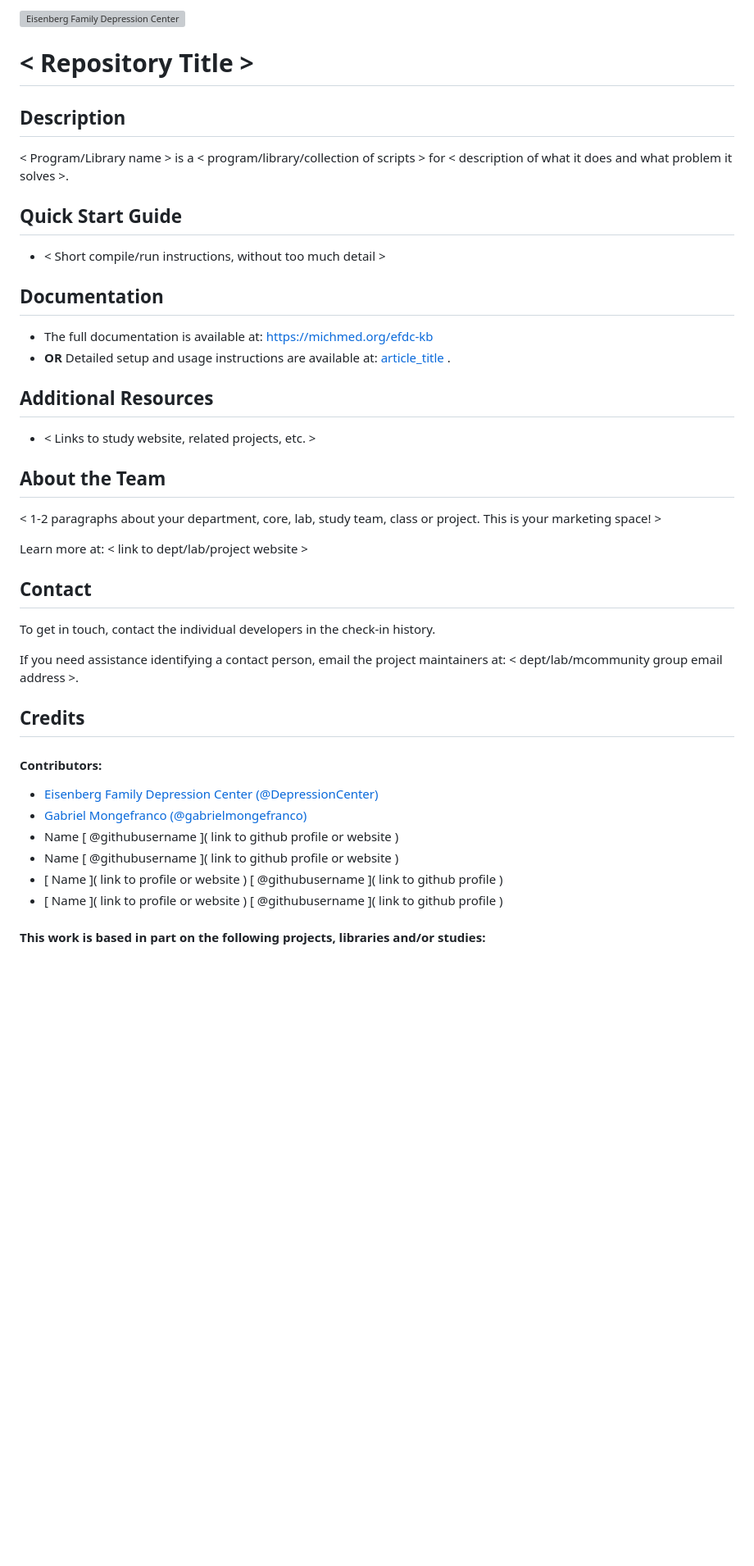
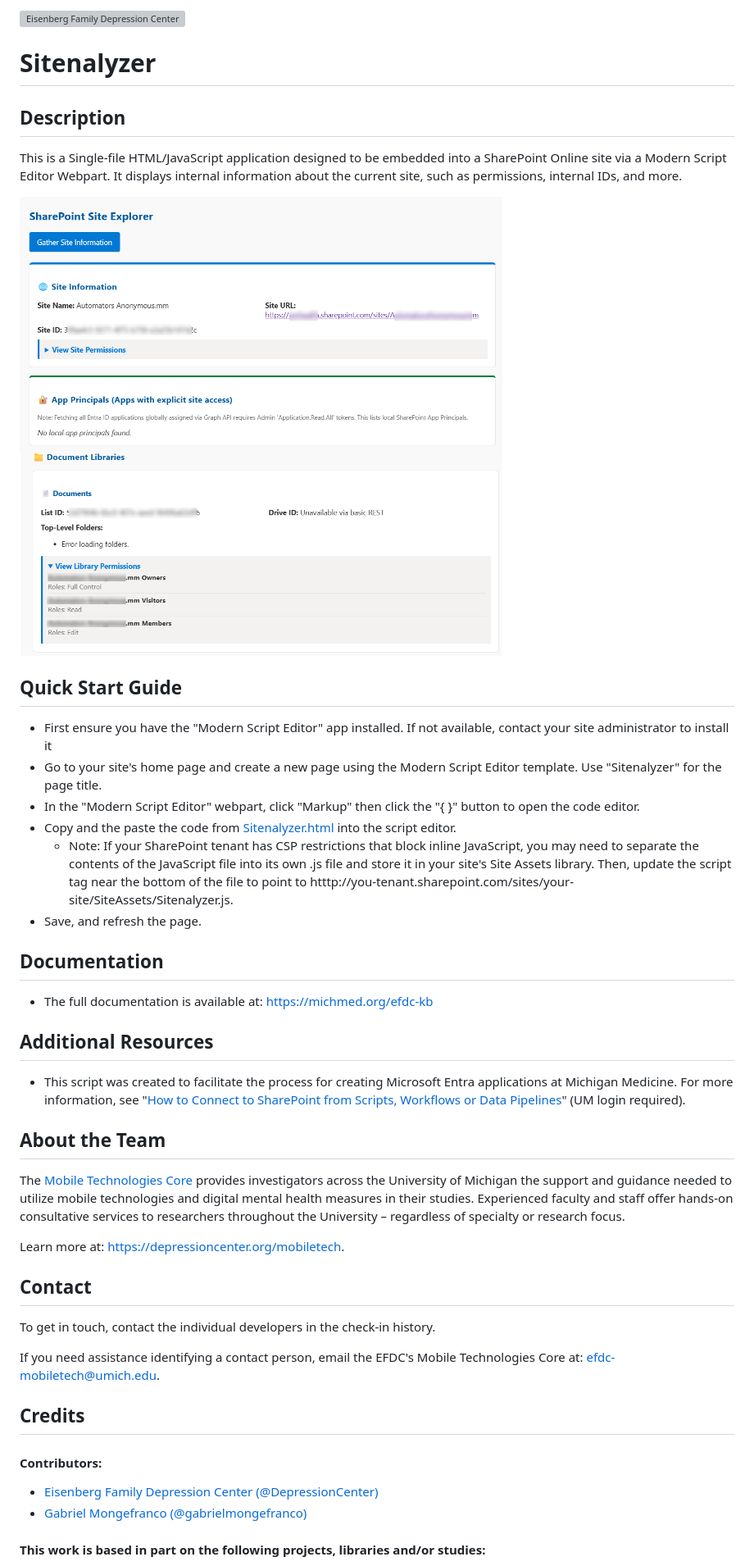
Before and after one commit to DepressionCenter/Sitenalyzer, a Markdown page: README.md, the part around one of its changes. Shown at 82% size. GitHub-like rendering; pictures changed too: image.png (added); blank space fills up the shorter version; grey boxes are pictures that could not be loaded.

```diff
--- a/README.md
+++ b/README.md
@@ -1,9 +1,9 @@
 <!--
-This file is part of < PROJECT NAME >
+This file is part of Sitenalyzer
 README.md
-Author(s): First Last; First Last; First Last; First Last.
-Created: 2026-01-01
-Last Modified: 2026-01-01
+Author(s): Gabriel Mongefranco
+Created: 2026-04-20
+Last Modified: 2026-04-20
 Summary: Provides an overview of the project, in Markdown format.
 Notes: See README file for documentation and full license information.
 
@@ -22,41 +22,45 @@ with this program. If not, see <https://www.gnu.org/licenses/>.
 -->
 ![Eisenberg Family Depression Center](https://github.com/DepressionCenter/.github/blob/main/images/EFDCLogo_375w.png "depressioncenter.org")
 
-# < Repository Title >
+# Sitenalyzer
 
 ## Description
-< Program/Library name > is a < program/library/collection of scripts > for < description of what it does and what problem it solves >.
+This is a Single-file HTML/JavaScript application designed to be embedded into a SharePoint Online site via a Modern Script Editor Webpart. It displays internal information about the current site, such as permissions, internal IDs, and more.
 
-
+![Screenshot of Sitenalyzer](image.png)
 
 ## Quick Start Guide
-+ < Short compile/run instructions, without too much detail >
++ First ensure you have the "Modern Script Editor" app installed. If not available, contact your site administrator to install it
++ Go to your site's home page and create a new page using the Modern Script Editor template. Use "Sitenalyzer" for the page title.
++ In the "Modern Script Editor" webpart, click "Markup" then click the "{ }" button to open the code editor.
++ Copy and the paste the code from [Sitenalyzer.html](Sitenalyzer.html) into the script editor.
+  - Note: If your SharePoint tenant has CSP restrictions that block inline JavaScript, you may need to separate the contents of the JavaScript file into its own .js file and store it in your site's Site Assets library. Then, update the script tag near the bottom of the file to point to htttp://you-tenant.sharepoint.com/sites/your-site/SiteAssets/Sitenalyzer.js.
++ Save, and refresh the page.
 
 
 
 ## Documentation
 + The full documentation is available at: https://michmed.org/efdc-kb
-+ __OR__ Detailed setup and usage instructions are available at: [ article_title ](https://link).
-
 
 
 
 ## Additional Resources
-+ < Links to study website, related projects, etc. >
++ This script was created to facilitate the process for creating Microsoft Entra applications at Michigan Medicine. For more information, see "[How to Connect to SharePoint from Scripts, Workflows or Data Pipelines](https://teamdynamix.umich.edu/TDClient/210/DepressionCenter/KB/ArticleDet?ID=15245)" (UM login required).
 
 
 
 ## About the Team
-< 1-2 paragraphs about your department, core, lab, study team, class or project. This is your marketing space! >
+The [Mobile Technologies Core](https://depressioncenter.org/mobiletech) provides investigators across the University of Michigan the support and guidance needed to utilize mobile technologies and digital mental health measures in their studies. Experienced faculty and staff offer hands-on consultative services to researchers throughout the University – regardless of specialty or research focus.
 
-Learn more at: < link to dept/lab/project website >
+Learn more at: [https://depressioncenter.org/mobiletech](https://depressioncenter.org/mobiletech).
+
 
 
 
 ## Contact
 To get in touch, contact the individual developers in the check-in history.
 
-If you need assistance identifying a contact person, email the project maintainers at: < dept/lab/mcommunity group email address >.
+If you need assistance identifying a contact person, email the EFDC's Mobile Technologies Core at: efdc-mobiletech@umich.edu.
 
 
 
@@ -64,10 +68,6 @@ If you need assistance identifying a contact person, email the project maintaine
 #### Contributors:
 + [Eisenberg Family Depression Center](https://depressioncenter.org) [(@DepressionCenter)](https://github.com/DepressionCenter)
 + [Gabriel Mongefranco](https://gabriel.mongefranco.com) [(@gabrielmongefranco)](https://github.com/gabrielmongefranco)
-+ Name [ @githubusername ]( link to github profile or website )
-+ Name [ @githubusername ]( link to github profile or website )
-+ [ Name ]( link to profile or website ) [ @githubusername ]( link to github profile )
-+ [ Name ]( link to profile or website ) [ @githubusername ]( link to github profile )
 
 
 
```
Also changed, not shown: other parts of README.md (+2 -10 lines), code-sample-markdown.md (deleted, +0 -24 lines), 11 other files.
